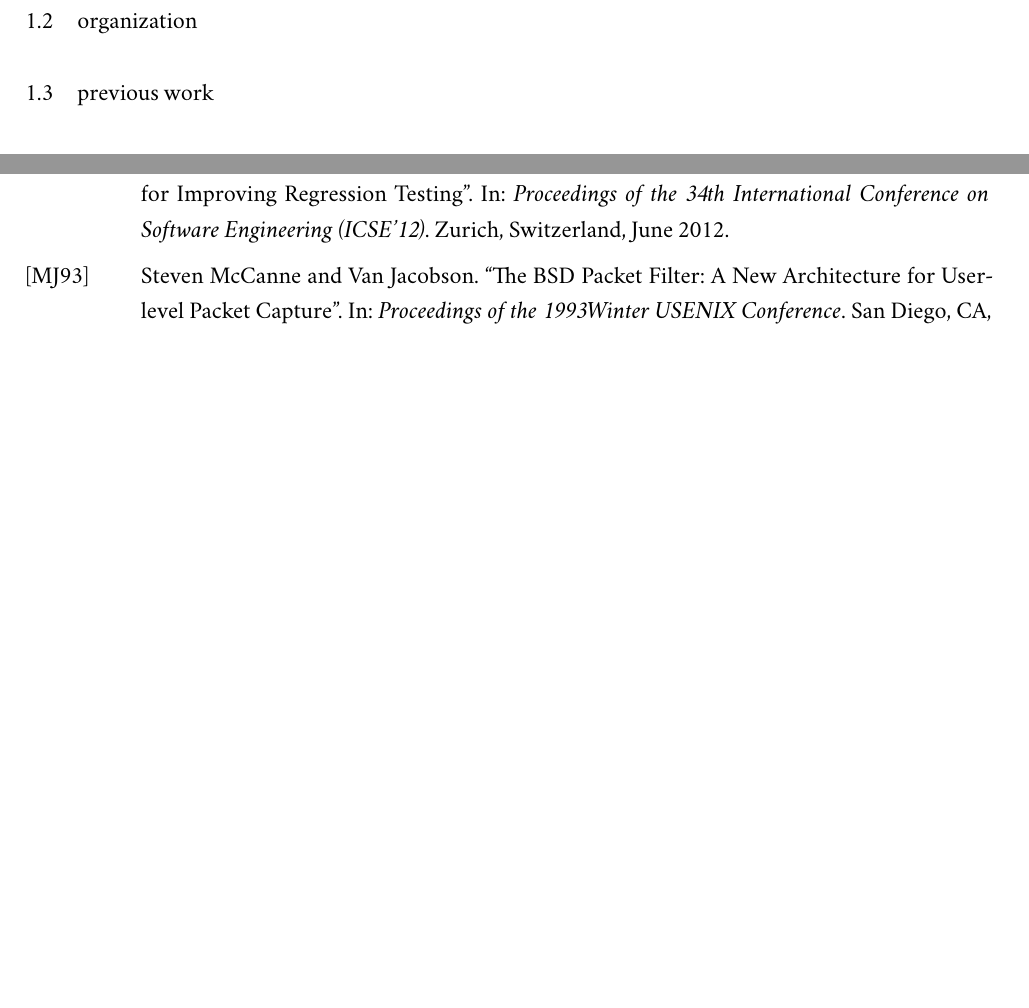
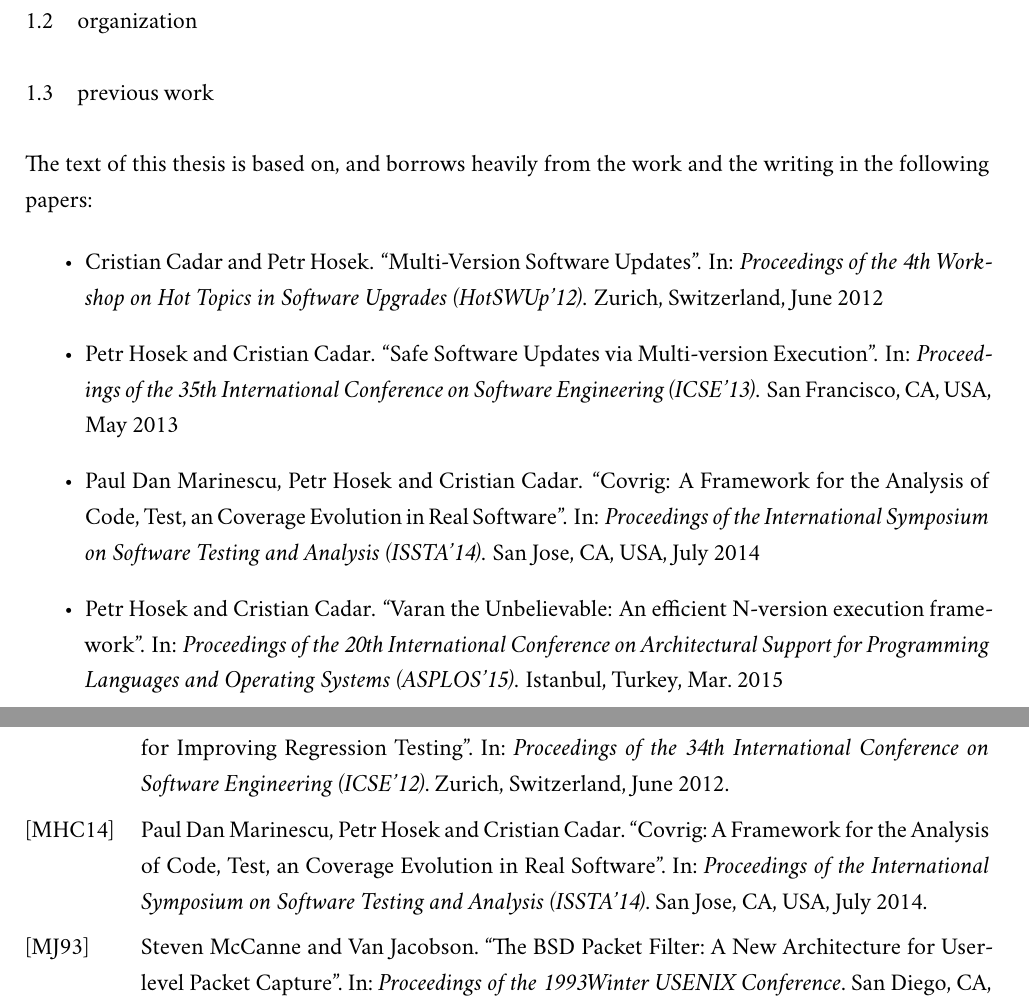
Before and after one commit to petrhosek/thesis, a LaTeX thesis (thesis.tex, which reads overview/overview.tex): two parts of pages 12 and 86 of 90, joined at a grey line, cut so that both start at the same text, the shorter picture padded with empty space. Compiled offline with XeLaTeX; a missing font is replaced by an installed copy or a similar font; a LaTeX package or settings file that is missing is left out.

Commit message:
Refer to previous publications

```diff
--- a/overview/overview.tex
+++ b/overview/overview.tex
@@ -171,3 +171,13 @@ requirements such as performance, reliability and energy consumption.
 \section{Organization}
 
 \section{Previous work}
+
+The text of this thesis is based on, and borrows heavily from the work and the
+writing in the following papers:
+
+\begin{itemize}
+\item \fullcite{mvupdates12}
+\item \fullcite{mx}
+\item \fullcite{covrig:issta14}
+\item \fullcite{varan:asplos15}
+\end{itemize}
```
